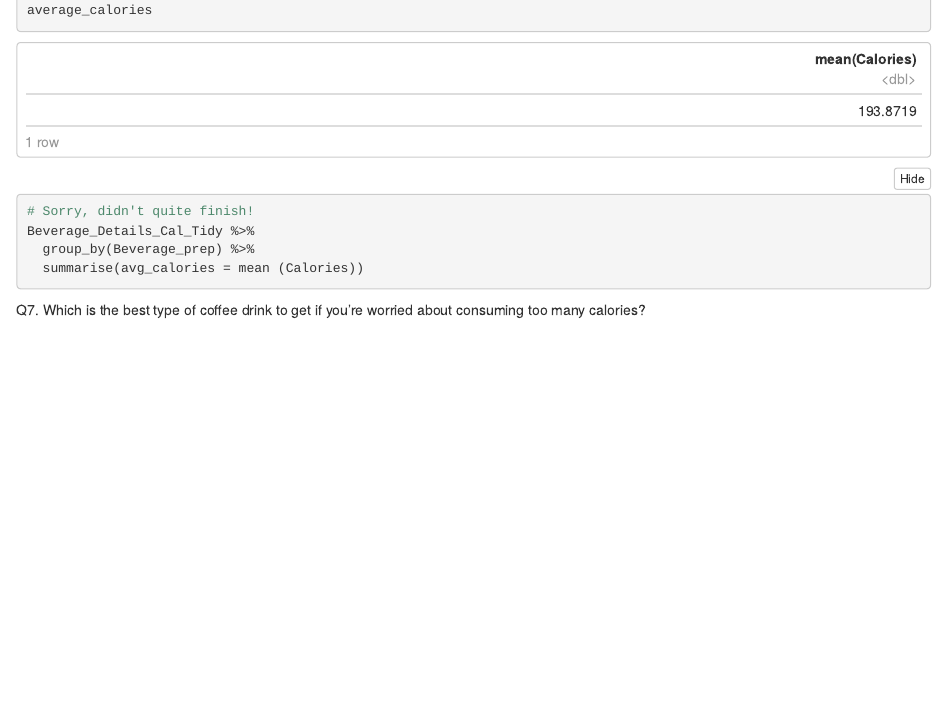
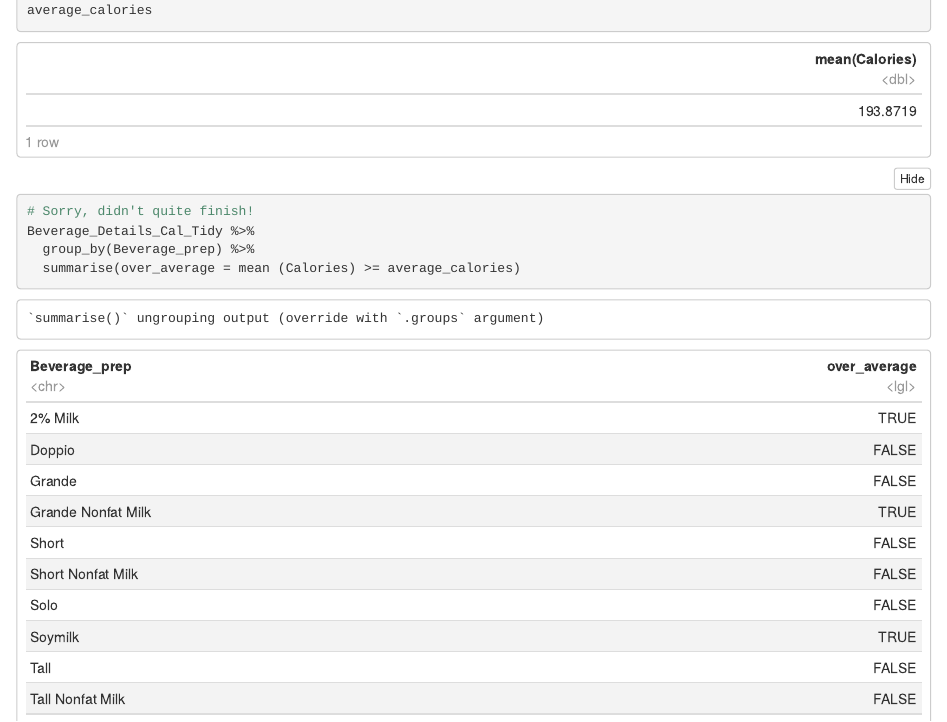
Before and after one commit to DSloan10/codeclan_homework_Doug_Sloan, an R Markdown document (week_01/day_2/6_homework_dplyr/Homework - Day 2 - DS.Rmd): the page in a window 1100 px wide, from 2570 px down. The pictures show the output file week_01/day_2/6_homework_dplyr/Homework - Day 2 - DS.nb.html that the author committed with the source, opened offline.

Commit message:
Finished question 6

````diff
--- a/week_01/day_2/6_homework_dplyr/Homework - Day 2 - DS.Rmd
+++ b/week_01/day_2/6_homework_dplyr/Homework - Day 2 - DS.Rmd
@@ -96,7 +96,7 @@ average_calories
 # Sorry, didn't quite finish!
 Beverage_Details_Cal_Tidy %>%
   group_by(Beverage_prep) %>%
-  summarise(avg_calories = mean (Calories))
+  summarise(over_average = mean (Calories) >= average_calories)
 ```
 
 Q7. Which is the best type of coffee drink to get if you’re worried about consuming too many calories?
````
Also changed, not shown: week_01/day_2/6_homework_dplyr/Homework - Day 2 - DS.nb.html.
